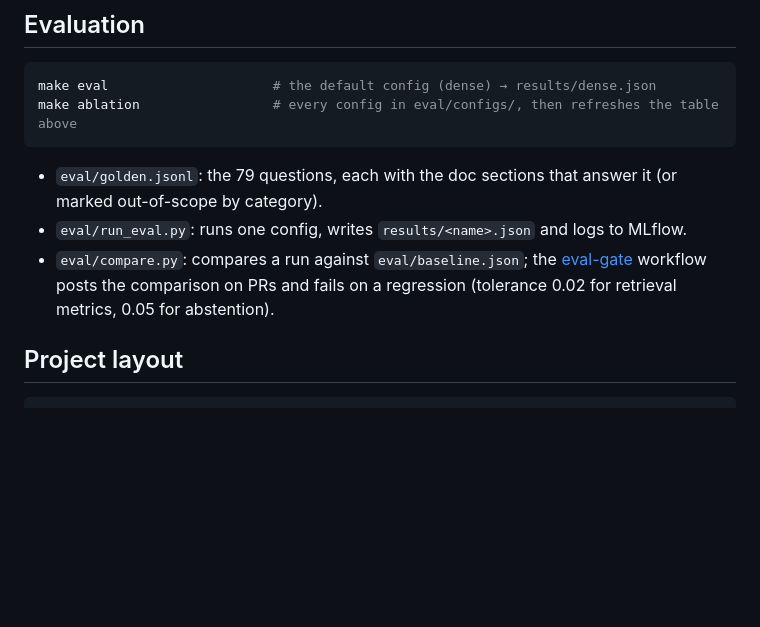
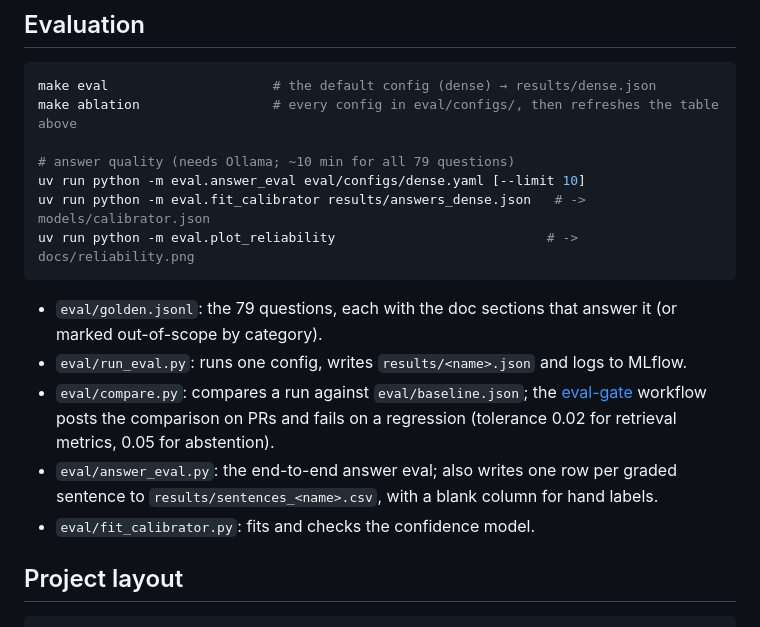
Before and after one commit to ShubhamHarkare/CodeSearch-AI, a Markdown page: README.md, the part around one of its changes. GitHub-like rendering; blank space fills up the shorter version.

````diff
--- a/README.md
+++ b/README.md
@@ -113,6 +163,11 @@ Or from the terminal: `uv run codesearch ask "When should I use useEffect?"`
 ```bash
 make eval                     # the default config (dense) → results/dense.json
 make ablation                 # every config in eval/configs/, then refreshes the table above
+
+# answer quality (needs Ollama; ~10 min for all 79 questions)
+uv run python -m eval.answer_eval eval/configs/dense.yaml [--limit 10]
+uv run python -m eval.fit_calibrator results/answers_dense.json   # -> models/calibrator.json
+uv run python -m eval.plot_reliability                           # -> docs/reliability.png
 ```
 
 - `eval/golden.jsonl`: the 79 questions, each with the doc sections that answer it (or
@@ -121,6 +176,9 @@ make ablation                 # every config in eval/configs/, then refreshes th
 - `eval/compare.py`: compares a run against `eval/baseline.json`; the
   [eval-gate](.github/workflows/eval-gate.yml) workflow posts the comparison on PRs and
   fails on a regression (tolerance 0.02 for retrieval metrics, 0.05 for abstention).
+- `eval/answer_eval.py`: the end-to-end answer eval; also writes one row per graded
+  sentence to `results/sentences_<name>.csv`, with a blank column for hand labels.
+- `eval/fit_calibrator.py`: fits and checks the confidence model.
 
 ## Project layout
 
````
Also changed, not shown: other parts of README.md (+53 -2 lines), docs/reliability.png (added), 6 other files.
